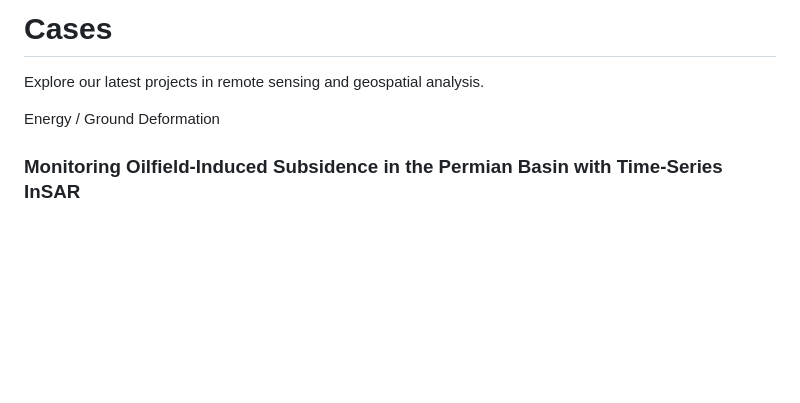
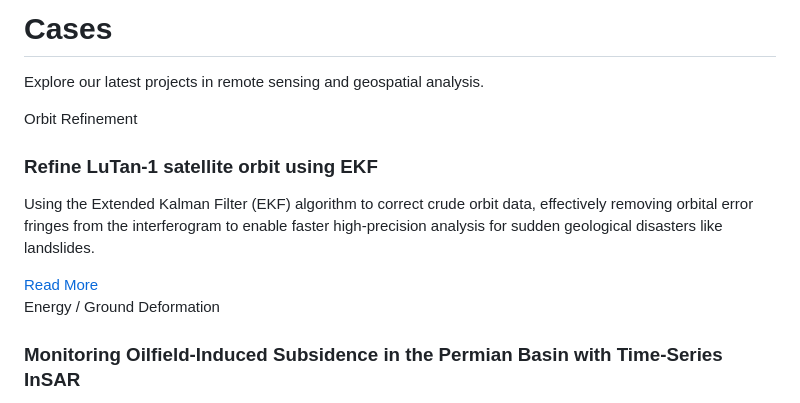
Before and after one commit to constellarstudio/constellarstudio.github.io, a Markdown page: en/cases/index.md, the part around the change. Rendered like a GitHub page; blank space fills up the shorter version.

```diff
--- a/en/cases/index.md
+++ b/en/cases/index.md
@@ -8,6 +8,13 @@ title: Cases
 Explore our latest projects in remote sensing and geospatial analysis.
 
 <div class="case-grid">
+
+<div class="case-card has-bg bg-tanchang">
+<span class="tag">Orbit Refinement</span>
+<h3>Refine LuTan-1 satellite orbit using EKF</h3>
+<p>Using the Extended Kalman Filter (EKF) algorithm to correct crude orbit data, effectively removing orbital error fringes from the interferogram to enable faster high-precision analysis for sudden geological disasters like landslides.</p>
+<a href="/en/cases/tanchang/" class="btn">Read More</a>
+</div>
 
 <div class="case-card has-bg bg-permian">
 <span class="tag">Energy / Ground Deformation</span>
```
Also changed, not shown: cn/cases/index.md (+7 -0 lines), assets/images/case_bg/landslide.jpg (added), assets/images/tanchang/orbit_residuals.png (added), 5 other files.
